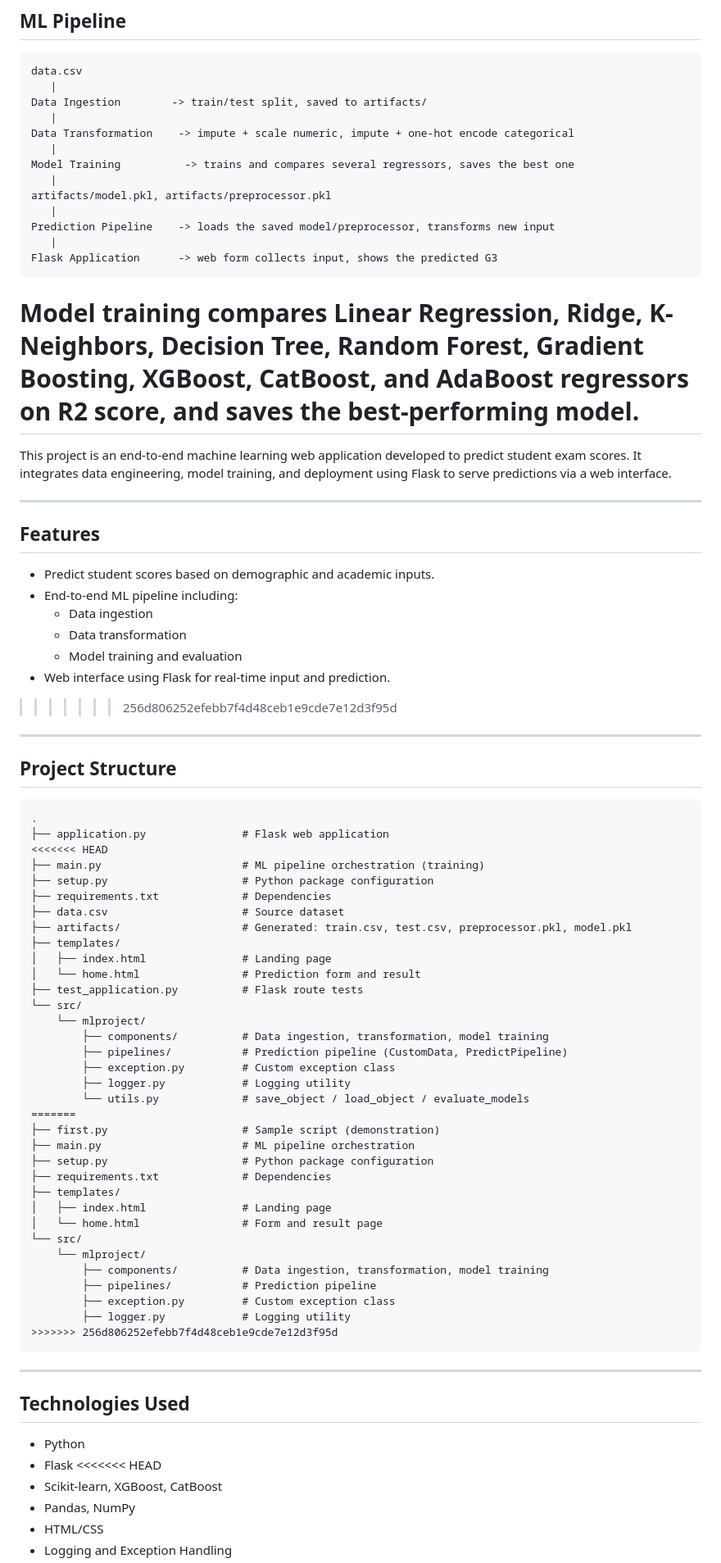
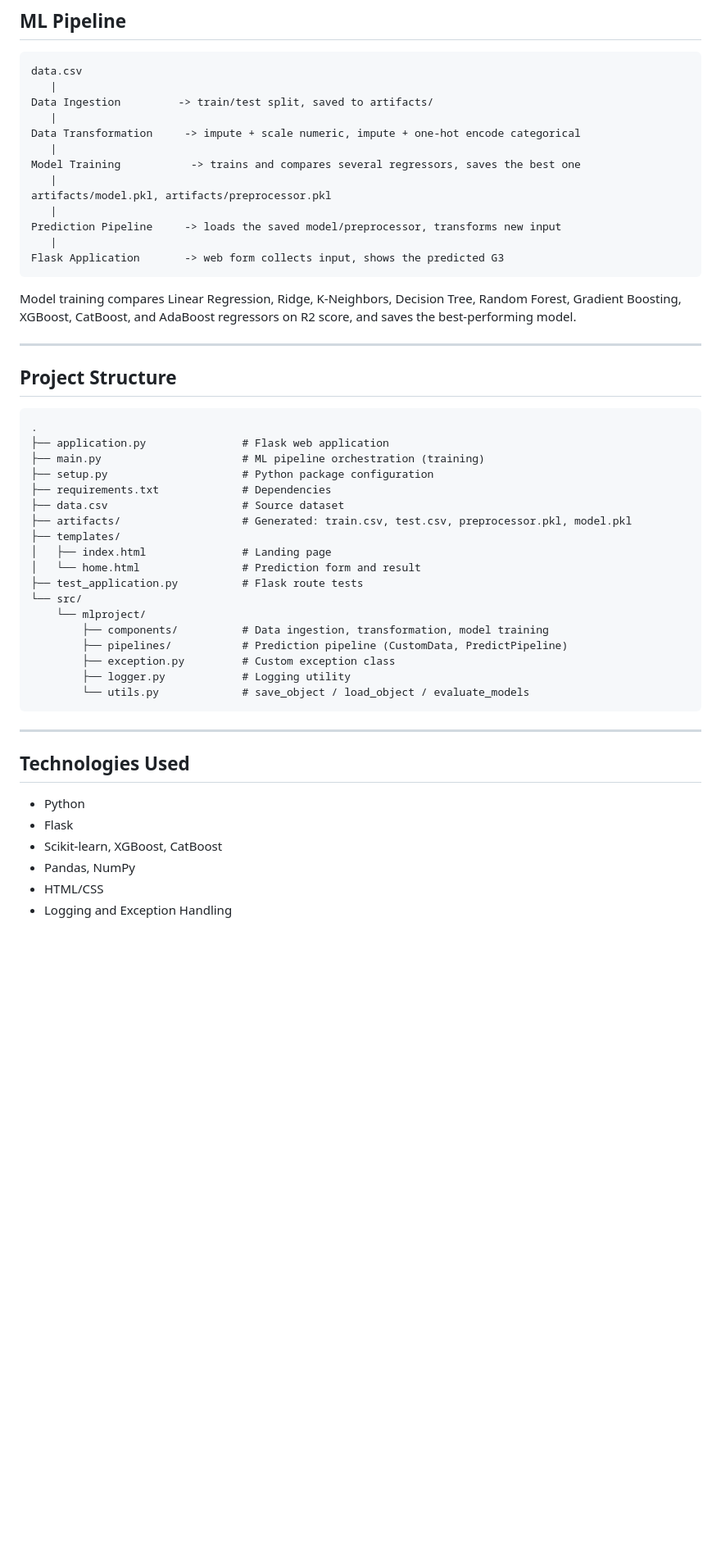
Before and after one commit to Kamalika99/Performance-Predictor, a Markdown page: README.md, the part around one of its changes. Shown at 82% size. Drawn GitHub-style; blank space fills up the shorter version.

````diff
--- a/README.md
+++ b/README.md
@@ -37,36 +32,22 @@ values.
 ```
 data.csv
    |
-Data Ingestion        -> train/test split, saved to artifacts/
+Data Ingestion         -> train/test split, saved to artifacts/
    |
-Data Transformation    -> impute + scale numeric, impute + one-hot encode categorical
+Data Transformation     -> impute + scale numeric, impute + one-hot encode categorical
    |
-Model Training          -> trains and compares several regressors, saves the best one
+Model Training           -> trains and compares several regressors, saves the best one
    |
 artifacts/model.pkl, artifacts/preprocessor.pkl
    |
-Prediction Pipeline    -> loads the saved model/preprocessor, transforms new input
+Prediction Pipeline     -> loads the saved model/preprocessor, transforms new input
    |
-Flask Application      -> web form collects input, shows the predicted G3
+Flask Application       -> web form collects input, shows the predicted G3
 ```
 
 Model training compares Linear Regression, Ridge, K-Neighbors, Decision Tree,
 Random Forest, Gradient Boosting, XGBoost, CatBoost, and AdaBoost regressors on
 R2 score, and saves the best-performing model.
-=======
-This project is an end-to-end machine learning web application developed to predict student exam scores. It integrates data engineering, model training, and deployment using Flask to serve predictions via a web interface.
-
----
-
-## Features
-
-- Predict student scores based on demographic and academic inputs.
-- End-to-end ML pipeline including:
-  - Data ingestion
-  - Data transformation
-  - Model training and evaluation
-- Web interface using Flask for real-time input and prediction.
->>>>>>> 256d806252efebb7f4d48ceb1e9cde7e12d3f95d
 
 ---
 
@@ -75,7 +56,6 @@ This project is an end-to-end machine learning web application developed to pred
 ```
 .
 ├── application.py               # Flask web application
-<<<<<<< HEAD
 ├── main.py                      # ML pipeline orchestration (training)
 ├── setup.py                     # Python package configuration
 ├── requirements.txt             # Dependencies
@@ -92,21 +72,6 @@ This project is an end-to-end machine learning web application developed to pred
         ├── exception.py         # Custom exception class
         ├── logger.py            # Logging utility
         └── utils.py             # save_object / load_object / evaluate_models
-=======
-├── first.py                     # Sample script (demonstration)
-├── main.py                      # ML pipeline orchestration
-├── setup.py                     # Python package configuration
-├── requirements.txt             # Dependencies
-├── templates/
-│   ├── index.html               # Landing page
-│   └── home.html                # Form and result page
-└── src/
-    └── mlproject/
-        ├── components/          # Data ingestion, transformation, model training
-        ├── pipelines/           # Prediction pipeline
-        ├── exception.py         # Custom exception class
-        ├── logger.py            # Logging utility
->>>>>>> 256d806252efebb7f4d48ceb1e9cde7e12d3f95d
 ```
 
 ---
@@ -115,7 +80,6 @@ This project is an end-to-end machine learning web application developed to pred
 
 - Python
 - Flask
-<<<<<<< HEAD
 - Scikit-learn, XGBoost, CatBoost
 - Pandas, NumPy
 - HTML/CSS
````
Also changed, not shown: other parts of README.md (+1 -24 lines).
